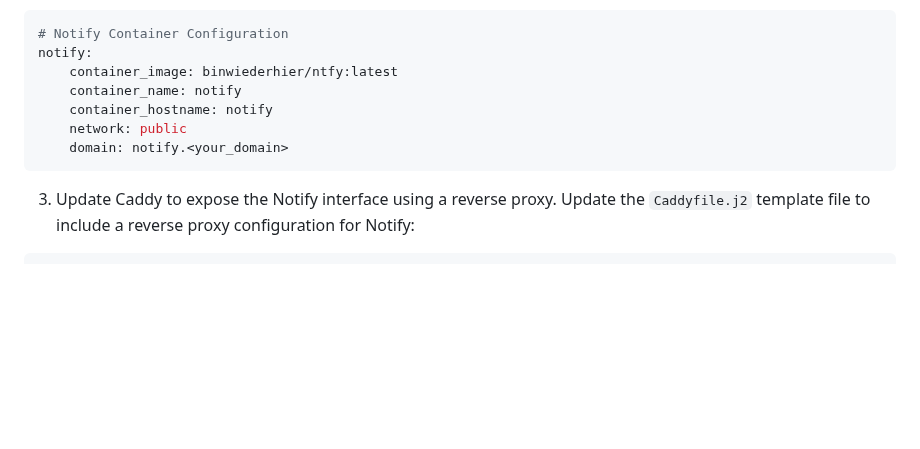
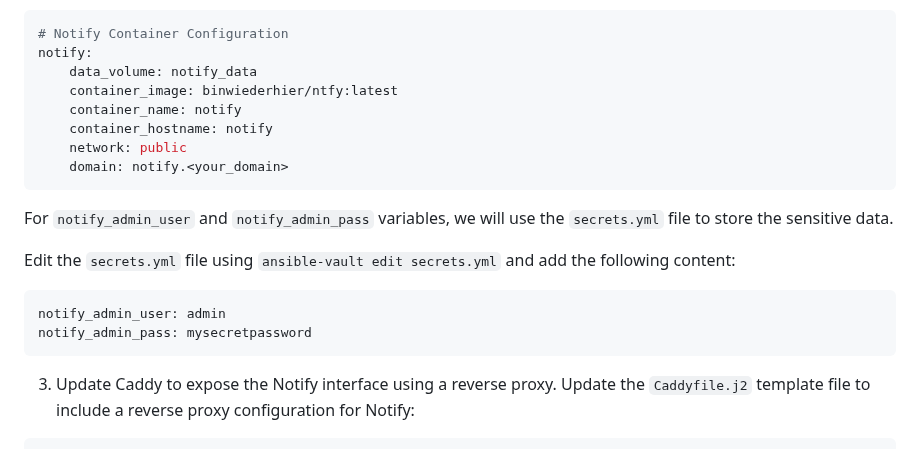
Before and after one commit to madalinpopa/ubuntu-server-automation, a Markdown page: README.md, the part around the change. Drawn GitHub-style; blank space fills up the shorter version.

Commit message:
Update notify installation

````diff
--- a/README.md
+++ b/README.md
@@ -1865,11 +1865,21 @@ For more examples and integrations, check the Ntfy documentation.
 ```yaml
 # Notify Container Configuration
 notify:
+    data_volume: notify_data
     container_image: binwiederhier/ntfy:latest
     container_name: notify
     container_hostname: notify
     network: public
     domain: notify.<your_domain>
+```
+
+For `notify_admin_user` and `notify_admin_pass` variables, we will use the `secrets.yml` file to store the sensitive data.
+
+Edit the `secrets.yml` file using `ansible-vault edit secrets.yml` and add the following content:
+
+```yaml
+notify_admin_user: admin
+notify_admin_pass: mysecretpassword
 ```
 
 3. Update Caddy to expose the Notify interface using a reverse proxy. Update the `Caddyfile.j2` template file to include a reverse proxy configuration for Notify:
````
